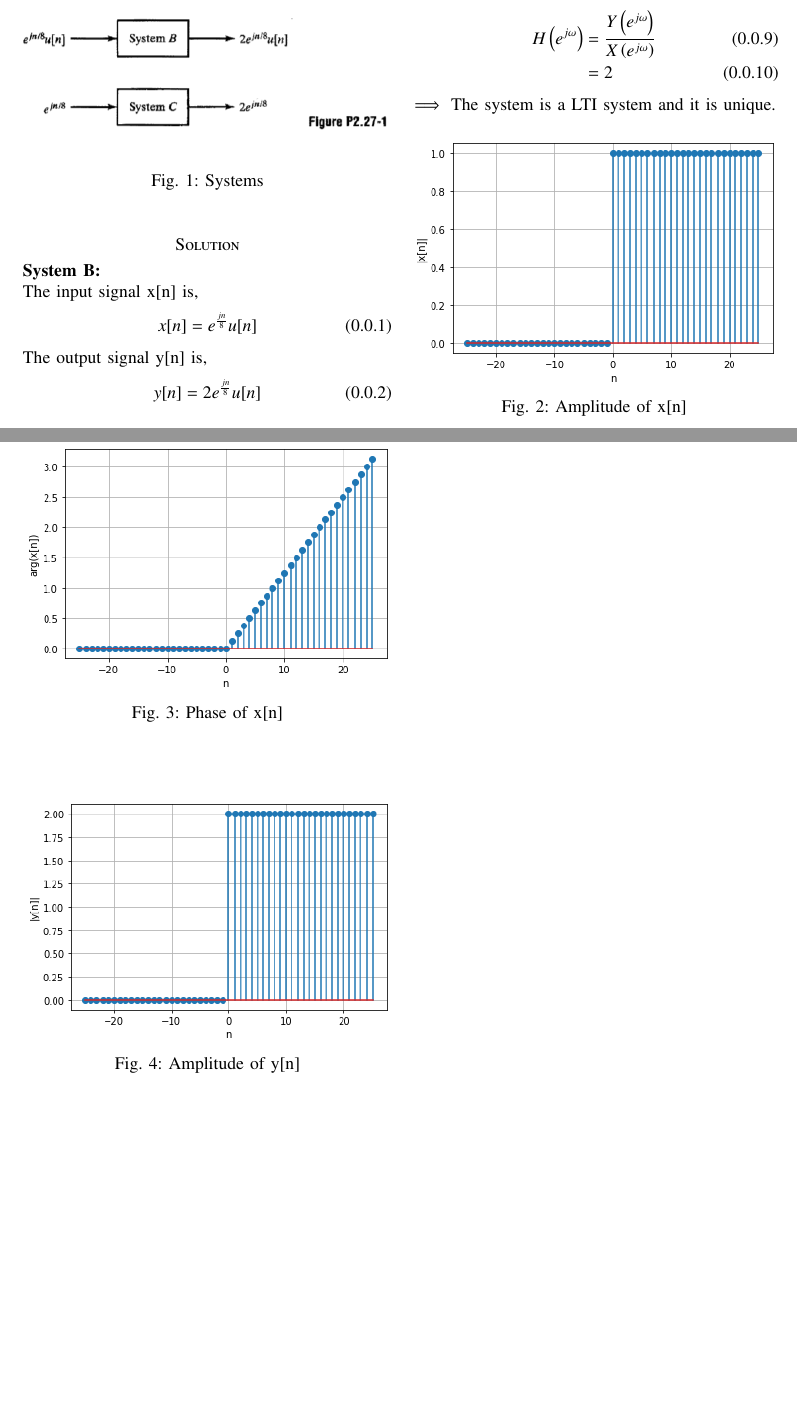
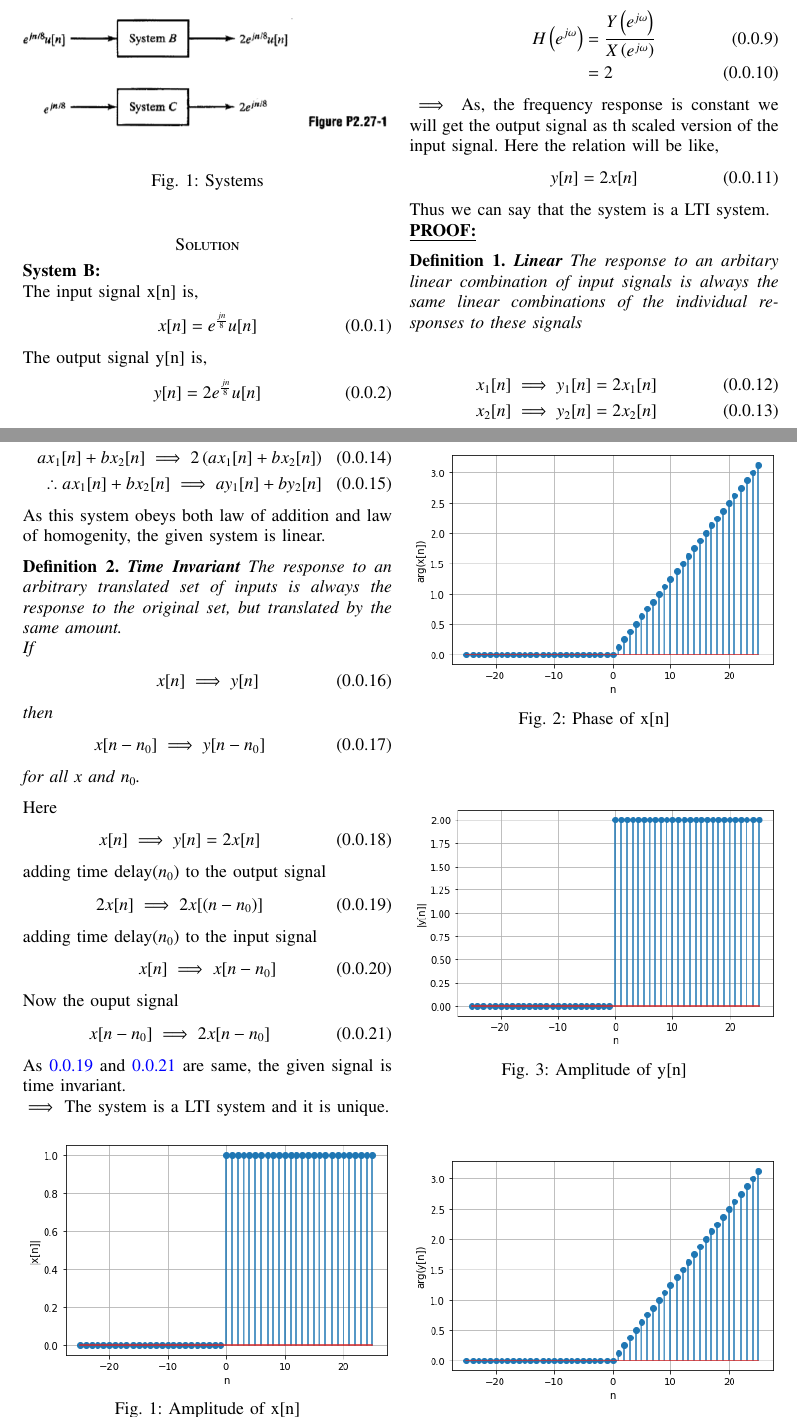
Before and after one commit to adhvik24/EE3900, a LaTeX paper (quiz1/main.tex): two parts of pages 1 and 2 of 2, joined at a grey line, cut so that both start at the same text, the shorter picture padded with empty space. Compiled offline with pdfLaTeX.

Commit message:
Update main.tex

```diff
--- a/quiz1/main.tex
+++ b/quiz1/main.tex
@@ -196,6 +196,57 @@ Then the frequency response of the system is,
     H\brak{e^{j\omega}}&=\frac{Y\brak{e^{j\omega}}}{X\brak{e^{j\omega}}}\\
     &=2
 \end{align}
+$\implies$ As, the frequency response is constant we will get the output signal as th scaled version of the input signal. Here the relation will be like,
+\begin{align}
+    y[n]=2x[n]
+\end{align}
+
+Thus we can say that the system is a LTI system.
+
+\underline{\textbf{PROOF:}}
+\begin{definition}{\textbf{Linear}}
+The response to an arbitary linear combination of input signals is always the same linear combinations of the individual responses to these signals
+\end{definition}
+\begin{align}
+    x_{1}[n] \implies y_{1}[n]= 2x_{1}[n]\\
+    x_{2}[n] \implies y_{2}[n]= 2x_{2}[n]
+\end{align}
+\begin{align}
+    ax_{1}[n]+bx_{2}[n] \implies 2\brak{ax_{1}[n]+bx_{2}[n]}\\
+    \therefore ax_{1}[n]+bx_{2}[n] \implies ay_{1}[n]+by_{2}[n]
+\end{align}
+As this system obeys both law of addition and law of homogenity, the given system is linear.
+\begin{definition}{\textbf{Time Invariant}}
+The response to an arbitrary translated set of inputs is always the response to the original set, but translated by the same amount.\\
+If
+\begin{align}
+    x[n]\implies y[n]
+\end{align}
+then
+\begin{align}
+    x[n-n_{0}] \implies y[n-n_{0}]
+\end{align} for all x and $n_{0}$.
+\end{definition}
+Here
+\begin{align}
+    x[n]\implies y[n]=2x[n]
+\end{align}
+adding time delay($n_{0}$) to the output signal
+\begin{align}
+\label{eq1}
+    2x[n]\implies 2x[(n-n_{0})]
+\end{align}
+adding time delay($n_{0}$) to the input signal
+\begin{align}
+    x[n]\implies x[n-n_{0}]
+\end{align}
+Now the ouput signal
+\begin{align}
+\label{eq2}
+    x[n-n_{0}]\implies 2x[n-n_{0}]
+\end{align}
+As \ref{eq1} and \ref{eq2} are same, the given signal is time invariant.
+
 $\implies$ The system is a LTI system and it is unique.
 
 \begin{figure}[!htp]
```
